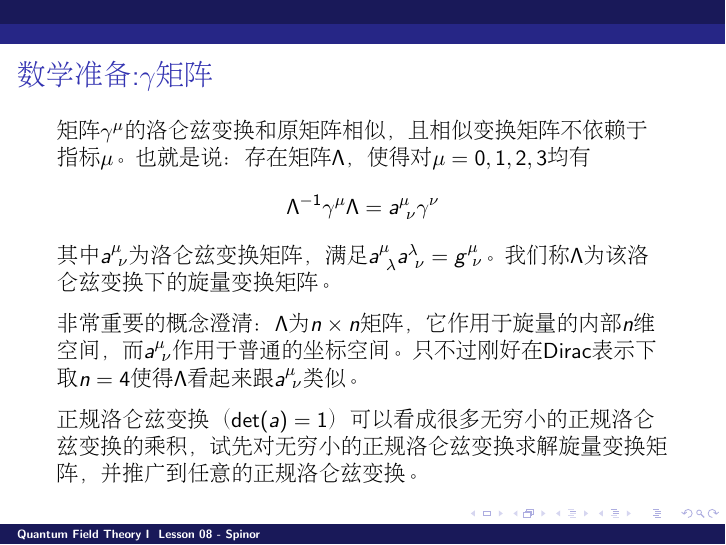
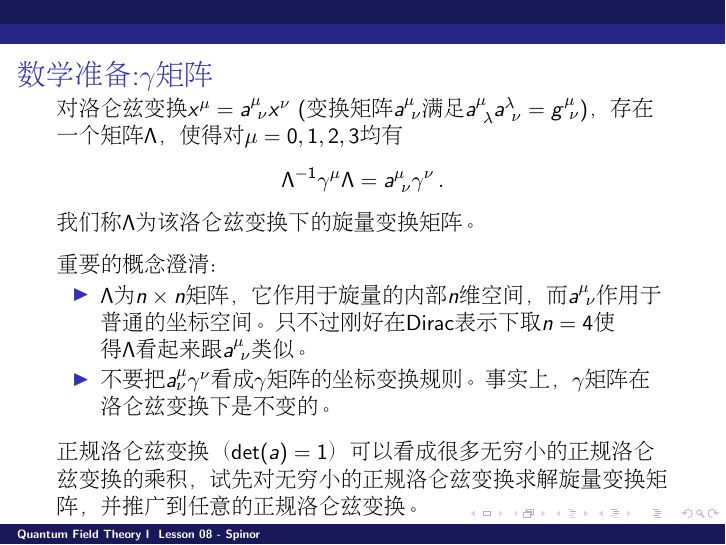
Before and after one commit to zqhuang/SYSU_QFTI, LaTeX slides (Lesson08_Spinor.tex): page 8 of 14. Compiled offline with pdfLaTeX.

Commit message:
upload Lesson 08

```diff
--- a/Lesson08_Spinor.tex
+++ b/Lesson08_Spinor.tex
@@ -136,12 +136,16 @@ $$P_+^2 = P+;\, P_-^2 = P_-; P_+P_- = P_-P_+ = 0$$
 \begin{frame}
 \chtitle{数学准备:$\gamma$矩阵}
 \bch
-矩阵$\gamma^\mu$的洛仑兹变换和原矩阵相似，且相似变换矩阵不依赖于指标$\mu$。也就是说：存在矩阵$\Lambda$，使得对$\mu=0,1,2,3$均有
-$$\Lambda^{-1}\gamma^\mu\Lambda = a^\mu_{\ \nu} \gamma^\nu$$
-其中$a^\mu_{\ \nu}$为洛仑兹变换矩阵，满足$a^\mu_{\ \lambda} a^\lambda_{\ \nu} = g^\mu_{\ \nu}$。我们称$\Lambda$为该洛仑兹变换下的旋量变换矩阵。
+对洛仑兹变换$x^\mu = a^\mu_{\ \nu}x^\nu$ (变换矩阵$a^\mu_{\ \nu}$满足$a^\mu_{\ \lambda} a^\lambda_{\ \nu} = g^\mu_{\ \nu}$)，存在一个矩阵$\Lambda$，使得对$\mu=0,1,2,3$均有
+$$\Lambda^{-1}\gamma^\mu\Lambda = a^\mu_{\ \nu} \gamma^\nu\, .$$
+我们称$\Lambda$为该洛仑兹变换下的旋量变换矩阵。
 
 \skipline
-非常重要的概念澄清：$\Lambda$为$n\times n$矩阵，它作用于旋量的内部$n$维空间，而$a^\mu_{\ \nu}$作用于普通的坐标空间。只不过刚好在Dirac表示下取$n=4$使得$\Lambda$看起来跟$a^\mu_{\ \nu}$类似。
+重要的概念澄清：
+\begin{itemize}
+\item{$\Lambda$为$n\times n$矩阵，它作用于旋量的内部$n$维空间，而$a^\mu_{\ \nu}$作用于普通的坐标空间。只不过刚好在Dirac表示下取$n=4$使得$\Lambda$看起来跟$a^\mu_{\ \nu}$类似。}
+\item{不要把$a^\mu_\nu\gamma^\nu$看成$\gamma$矩阵的坐标变换规则。事实上，$\gamma$矩阵在洛仑兹变换下是不变的。}
+\end{itemize}
 
 
 \skipline
```
Also changed, not shown: Lesson08_Spinor.pdf.
